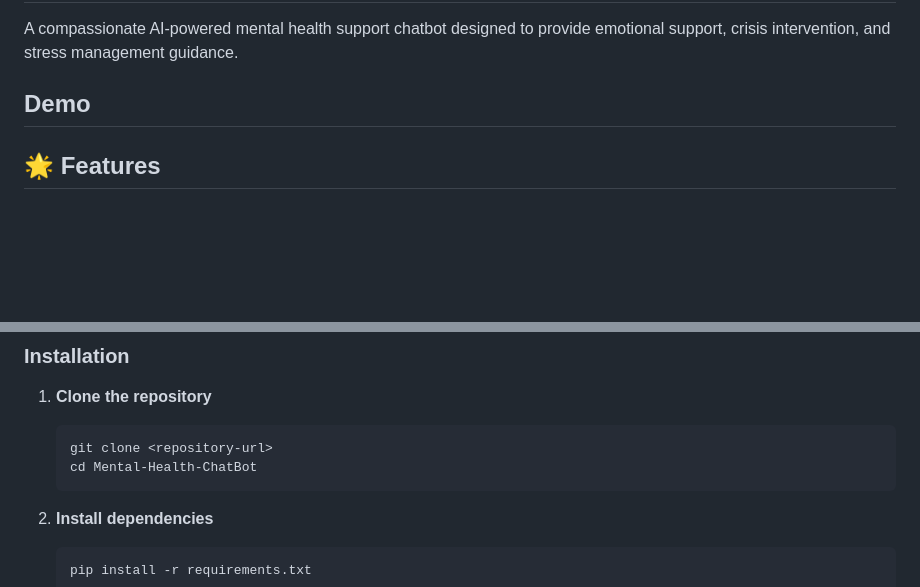
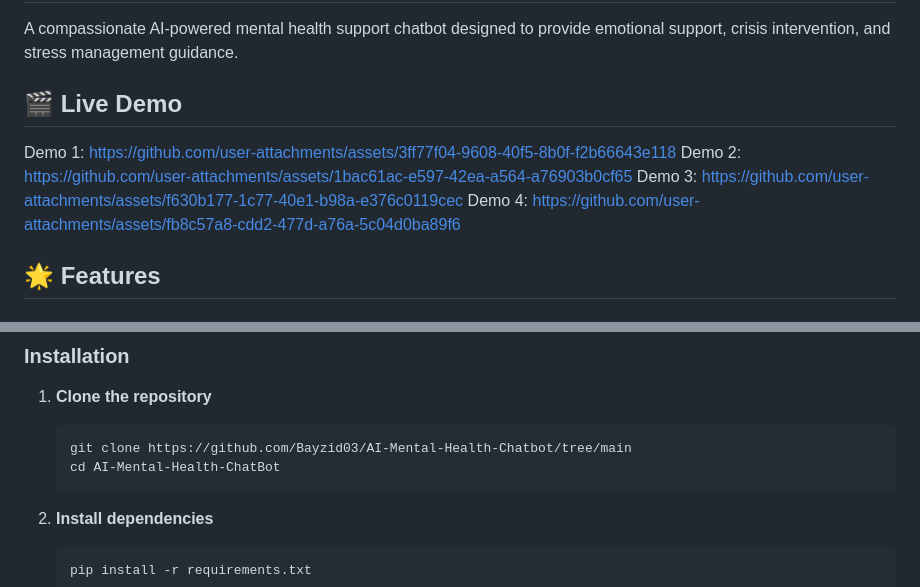
Before and after one commit to Bayzid03/AI-Mental-Health-Chatbot, a Markdown page: README.md, 2 parts joined by grey strips. Rendered like a GitHub page; blank space fills up the shorter version.

Commit message:
Add demo videos

````diff
--- a/README.md
+++ b/README.md
@@ -2,9 +2,12 @@
 
 A compassionate AI-powered mental health support chatbot designed to provide emotional support, crisis intervention, and stress management guidance.
 
-## Demo
+## 🎬 Live Demo
 
-
+Demo 1: https://github.com/user-attachments/assets/3ff77f04-9608-40f5-8b0f-f2b66643e118
+Demo 2: https://github.com/user-attachments/assets/1bac61ac-e597-42ea-a564-a76903b0cf65
+Demo 3: https://github.com/user-attachments/assets/f630b177-1c77-40e1-b98a-e376c0119cec
+Demo 4: https://github.com/user-attachments/assets/fb8c57a8-cdd2-477d-a76a-5c04d0ba89f6
 
 ## 🌟 Features
 
@@ -38,8 +41,8 @@ A compassionate AI-powered mental health support chatbot designed to provide emo
 
 1. **Clone the repository**
    ```bash
-   git clone <repository-url>
-   cd Mental-Health-ChatBot
+   git clone https://github.com/Bayzid03/AI-Mental-Health-Chatbot/tree/main
+   cd AI-Mental-Health-ChatBot
    ```
 
 2. **Install dependencies**
````
